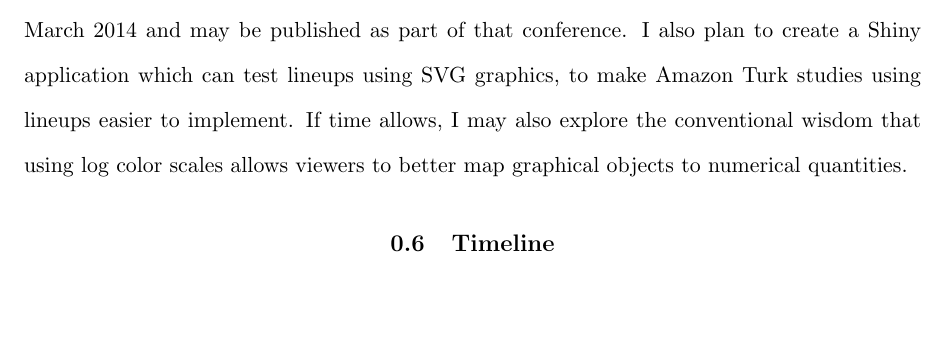
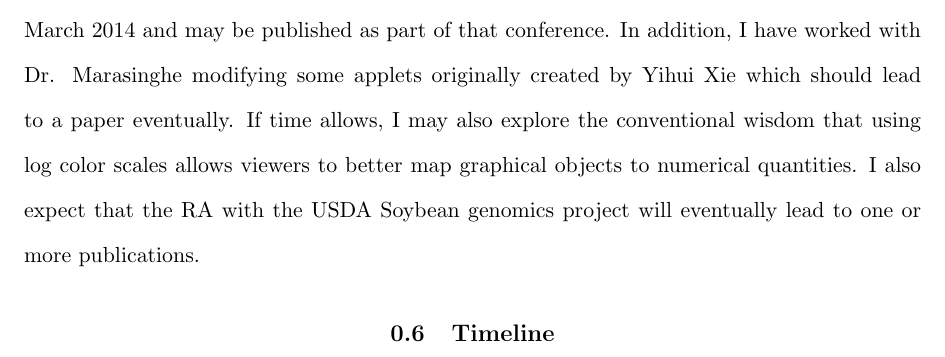
Before and after one commit to srvanderplas/Dissertation, a LaTeX thesis (thesis.tex): part of page 11 of 87, cut so that both start at the same text, the shorter picture padded with empty space. Compiled offline with pdfLaTeX.

Commit message:
More "additional work"

```diff
--- a/thesis.tex
+++ b/thesis.tex
@@ -149,7 +149,7 @@ The use of statistical graphics is encouraged because graphics summarize statist
 Taken together, these experiments should lay a foundation for exploring the perception of statistical graphics. There has been considerable research into the accuracy of numerical judgments viewers make from graphs, and these studies are useful, but it is more effective to understand how errors in these judgments occur so that the root cause of the error can be addressed directly. Understanding how visual reasoning relates to the ability to make judgments from graphs allows us to tailor graphics to particular target audiences. In addition, understanding the hierarchy of salient features in statistical graphics allows us to clearly communicate the important message from data or statistical models by constructing graphics which are designed specifically for the perceptual system.
 
 \section{Additional Work}
-In addition to the work proposed as part of the dissertation, there will be several ``side projects" that may be publishable. The sine illusion correction methods will be bundled into an R package to be published. In addition, I participated in Google Summer of Code 2013 and worked to improve the animint package for R, which converts ggplot2 graphics into interactive, animated d3 graphics for the web. A paper introducing animint was submitted to InfoVis in March 2014 and may be published as part of that conference. I also plan to create a Shiny application which can test lineups using SVG graphics, to make Amazon Turk studies using lineups easier to implement. If time allows, I may also explore the conventional wisdom that using log color scales allows viewers to better map graphical objects to numerical quantities.
+In addition to the work proposed as part of the dissertation, there will be several ``side projects" that may be publishable. The sine illusion correction methods will be bundled into an R package to be published. In addition, I participated in Google Summer of Code 2013 and worked to improve the animint package for R, which converts ggplot2 graphics into interactive, animated d3 graphics for the web. A paper introducing animint was submitted to InfoVis in March 2014 and may be published as part of that conference. In addition, I have worked with Dr. Marasinghe modifying some applets originally created by Yihui Xie which should lead to a paper eventually. If time allows, I may also explore the conventional wisdom that using log color scales allows viewers to better map graphical objects to numerical quantities. I also expect that the RA with the USDA Soybean genomics project will eventually lead to one or more publications.
 
 \section{Timeline}
 \begin{table}[htbp]\centering
```
Also changed, not shown: 1 other file.
